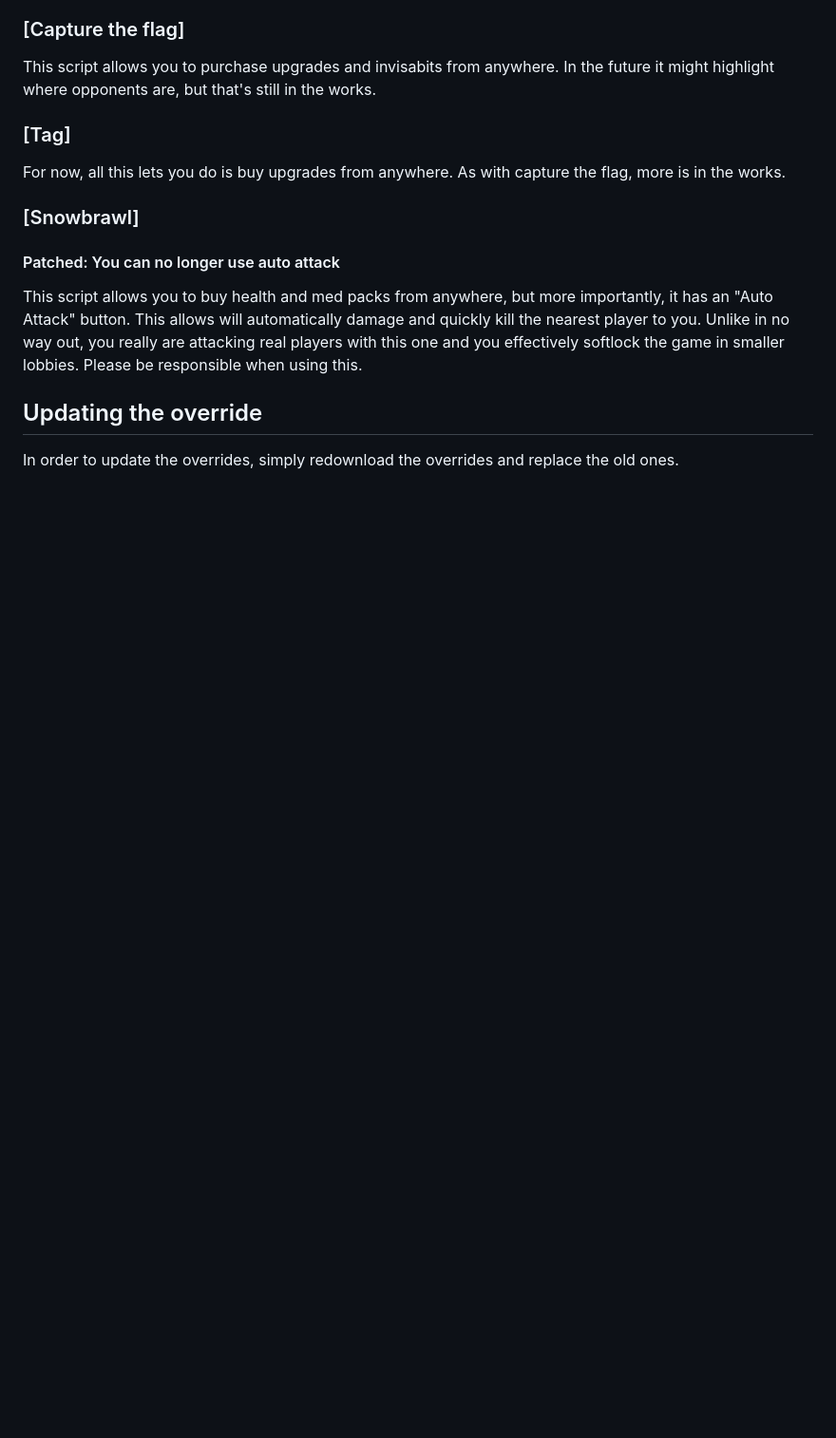
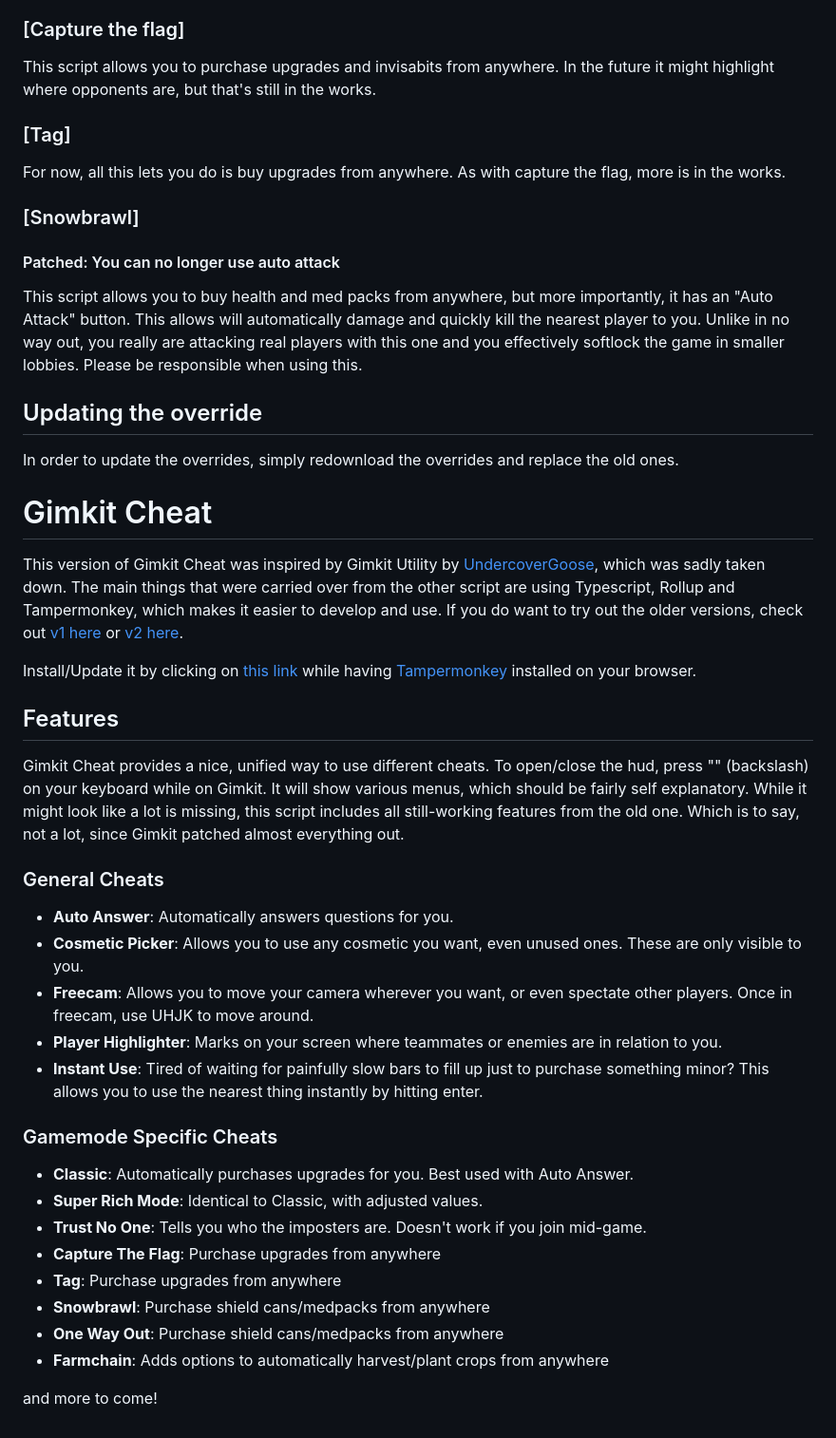
Before and after one commit to RONAKPATELLLLLLL/Weird-Working-Hacks, a Markdown page: README.md, the part around the change. Shown at 95% size. GitHub-like rendering; blank space fills up the shorter version.

```diff
--- a/README.md
+++ b/README.md
@@ -265,3 +265,34 @@ This script allows you to buy health and med packs from anywhere, but more impor
 ## Updating the override
 
 In order to update the overrides, simply redownload the overrides and replace the old ones.
+
+# Gimkit Cheat
+
+This version of Gimkit Cheat was inspired by Gimkit Utility by [UndercoverGoose](https://github.com/UndercoverGoose), which was sadly taken down. The main things that were carried over from the other script are using Typescript, Rollup and Tampermonkey, which makes it easier to develop and use. If you do want to try out the older versions, check out [v1 here](/v1) or [v2 here](/v2).
+
+Install/Update it by clicking on [this link](https://raw.githubusercontent.com/TheLazySquid/GimkitCheat/main/build/bundle.user.js) while having [Tampermonkey](https://www.tampermonkey.net/) installed on your browser.
+
+## Features
+
+Gimkit Cheat provides a nice, unified way to use different cheats. To open/close the hud, press "\" (backslash) on your keyboard while on Gimkit. It will show various menus, which should be fairly self explanatory. While it might look like a lot is missing, this script includes all still-working features from the old one. Which is to say, not a lot, since Gimkit patched almost everything out.
+
+### General Cheats
+
+- **Auto Answer**: Automatically answers questions for you.
+- **Cosmetic Picker**: Allows you to use any cosmetic you want, even unused ones. These are only visible to you.
+- **Freecam**: Allows you to move your camera wherever you want, or even spectate other players. Once in freecam, use UHJK to move around.
+- **Player Highlighter**: Marks on your screen where teammates or enemies are in relation to you.
+- **Instant Use**: Tired of waiting for painfully slow bars to fill up just to purchase something minor? This allows you to use the nearest thing instantly by hitting enter.
+
+### Gamemode Specific Cheats
+
+- **Classic**: Automatically purchases upgrades for you. Best used with Auto Answer.
+- **Super Rich Mode**: Identical to Classic, with adjusted values.
+- **Trust No One**: Tells you who the imposters are. Doesn't work if you join mid-game.
+- **Capture The Flag**: Purchase upgrades from anywhere
+- **Tag**: Purchase upgrades from anywhere
+- **Snowbrawl**: Purchase shield cans/medpacks from anywhere
+- **One Way Out**: Purchase shield cans/medpacks from anywhere
+- **Farmchain**: Adds options to automatically harvest/plant crops from anywhere
+
+and more to come!
```
